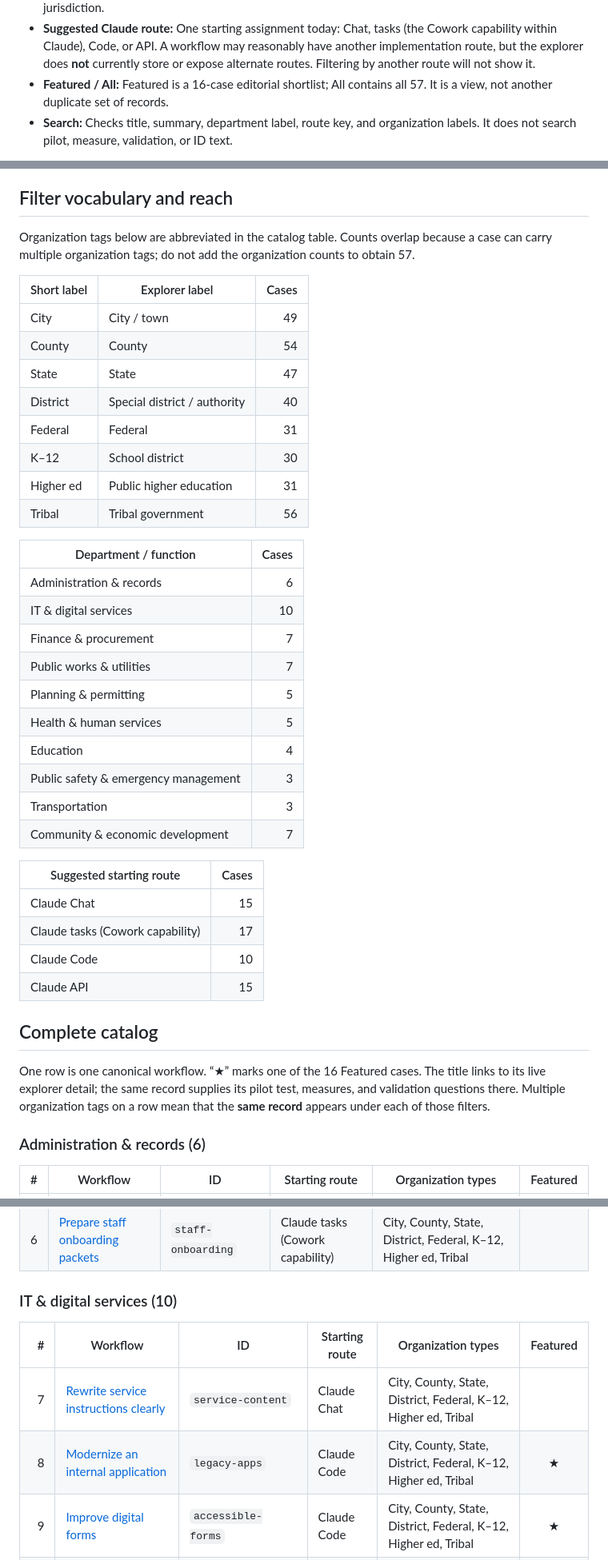
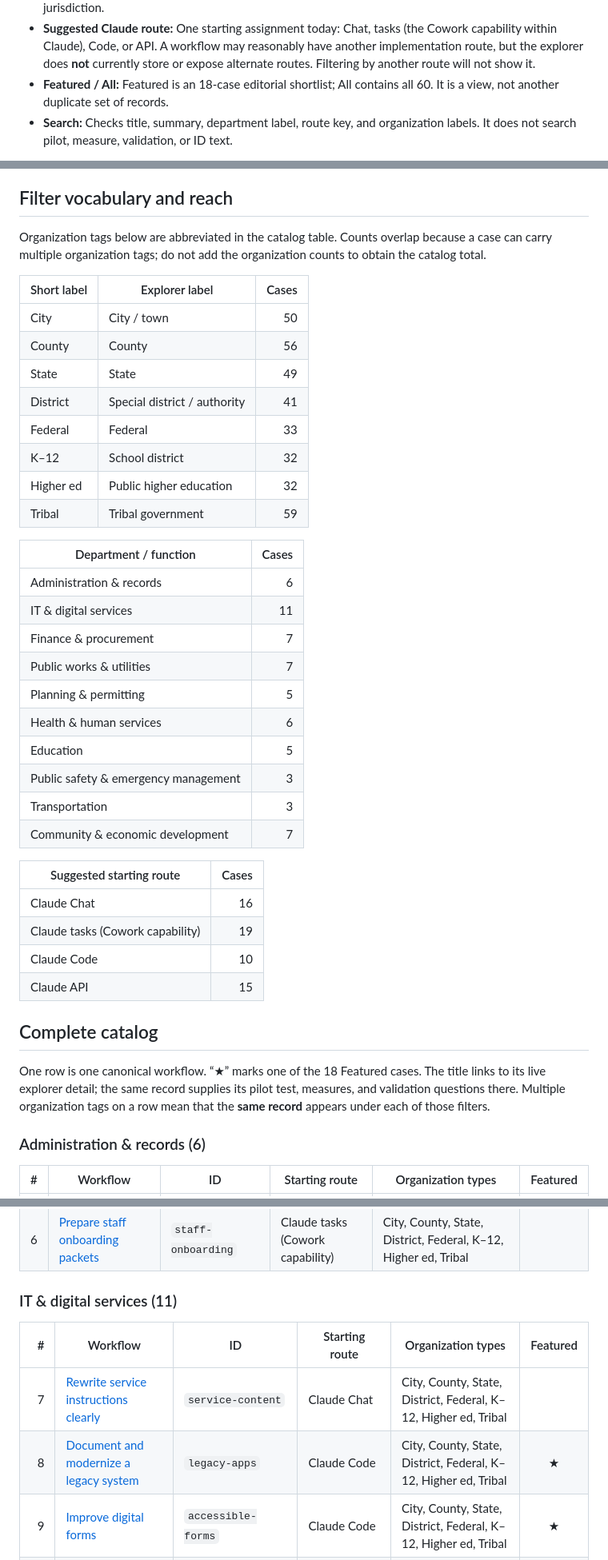
Before and after one commit to Jaybc25/ClaudeForGov, a Markdown page: USE_CASE_CATALOG.md, 3 parts joined by grey strips. Shown at 80% size. GitHub-like rendering.

```diff
--- a/USE_CASE_CATALOG.md
+++ b/USE_CASE_CATALOG.md
@@ -17,7 +17,7 @@ flowchart TD
 - **Organization type:** Multi-valued. A workflow can appear under City / town, County, State, Special district / authority, Federal, School district, Public higher education, and Tribal government at the same time. These are browsing fits, not mutually exclusive legal categories.
 - **Department or function:** One primary assignment today. It describes the work, not a mandatory agency org chart. For example, procurement may sit in finance, general services, or administration in a real jurisdiction.
 - **Suggested Claude route:** One starting assignment today: Chat, tasks (the Cowork capability within Claude), Code, or API. A workflow may reasonably have another implementation route, but the explorer does **not** currently store or expose alternate routes. Filtering by another route will not show it.
-- **Featured / All:** Featured is a 16-case editorial shortlist; All contains all 57. It is a view, not another duplicate set of records.
+- **Featured / All:** Featured is an 18-case editorial shortlist; All contains all 60. It is a view, not another duplicate set of records.
 - **Search:** Checks title, summary, department label, route key, and organization labels. It does not search pilot, measure, validation, or ID text.
 
 **Filter rule:** The selected organization, department, route, search text, and Featured/All view are combined with **AND**. An “All” setting removes that particular restriction. Organization membership itself is **OR** within a case: a case tagged City and County matches either organization selection. Each matching use case appears once, even if it has several organization tags.
@@ -26,42 +26,42 @@ For example, **Draft a procurement solicitation** appears in City, County, State
 
 ## Filter vocabulary and reach
 
-Organization tags below are abbreviated in the catalog table. Counts overlap because a case can carry multiple organization tags; do not add the organization counts to obtain 57.
+Organization tags below are abbreviated in the catalog table. Counts overlap because a case can carry multiple organization tags; do not add the organization counts to obtain the catalog total.
 
 | Short label | Explorer label | Cases |
 |---|---|---:|
-| City | City / town | 49 |
-| County | County | 54 |
-| State | State | 47 |
-| District | Special district / authority | 40 |
-| Federal | Federal | 31 |
-| K–12 | School district | 30 |
-| Higher ed | Public higher education | 31 |
-| Tribal | Tribal government | 56 |
+| City | City / town | 50 |
+| County | County | 56 |
+| State | State | 49 |
+| District | Special district / authority | 41 |
+| Federal | Federal | 33 |
+| K–12 | School district | 32 |
+| Higher ed | Public higher education | 32 |
+| Tribal | Tribal government | 59 |
 
 | Department / function | Cases |
 |---|---:|
 | Administration & records | 6 |
-| IT & digital services | 10 |
+| IT & digital services | 11 |
 | Finance & procurement | 7 |
 | Public works & utilities | 7 |
 | Planning & permitting | 5 |
-| Health & human services | 5 |
-| Education | 4 |
+| Health & human services | 6 |
+| Education | 5 |
 | Public safety & emergency management | 3 |
 | Transportation | 3 |
 | Community & economic development | 7 |
 
 | Suggested starting route | Cases |
 |---|---:|
-| Claude Chat | 15 |
-| Claude tasks (Cowork capability) | 17 |
+| Claude Chat | 16 |
+| Claude tasks (Cowork capability) | 19 |
 | Claude Code | 10 |
 | Claude API | 15 |
 
 ## Complete catalog
 
-One row is one canonical workflow. “★” marks one of the 16 Featured cases. The title links to its live explorer detail; the same record supplies its pilot test, measures, and validation questions there. Multiple organization tags on a row mean that the **same record** appears under each of those filters.
+One row is one canonical workflow. “★” marks one of the 18 Featured cases. The title links to its live explorer detail; the same record supplies its pilot test, measures, and validation questions there. Multiple organization tags on a row mean that the **same record** appears under each of those filters.
 
 ### Administration & records (6)
 
@@ -74,12 +74,12 @@ One row is one canonical workflow. “★” marks one of the 16 Featured cases.
 | 5 | [Assemble council and board packets](https://claude-for-gov.vercel.app/use-cases.html?view=all&case=agenda-packets) | `agenda-packets` | Claude tasks (Cowork capability) | City, County, District, K–12, Higher ed, Tribal | ★ |
 | 6 | [Prepare staff onboarding packets](https://claude-for-gov.vercel.app/use-cases.html?view=all&case=staff-onboarding) | `staff-onboarding` | Claude tasks (Cowork capability) | City, County, State, District, Federal, K–12, Higher ed, Tribal |  |
 
-### IT & digital services (10)
+### IT & digital services (11)
 
 | # | Workflow | ID | Starting route | Organization types | Featured |
 |---:|---|---|---|---|:---:|
 | 7 | [Rewrite service instructions clearly](https://claude-for-gov.vercel.app/use-cases.html?view=all&case=service-content) | `service-content` | Claude Chat | City, County, State, District, Federal, K–12, Higher ed, Tribal |  |
-| 8 | [Modernize an internal application](https://claude-for-gov.vercel.app/use-cases.html?view=all&case=legacy-apps) | `legacy-apps` | Claude Code | City, County, State, District, Federal, K–12, Higher ed, Tribal | ★ |
+| 8 | [Document and modernize a legacy system](https://claude-for-gov.vercel.app/use-cases.html?view=all&case=legacy-apps) | `legacy-apps` | Claude Code | City, County, State, District, Federal, K–12, Higher ed, Tribal | ★ |
 | 9 | [Improve digital forms](https://claude-for-gov.vercel.app/use-cases.html?view=all&case=accessible-forms) | `accessible-forms` | Claude Code | City, County, State, District, Federal, K–12, Higher ed, Tribal | ★ |
 | 10 | [Maintain agency integrations](https://claude-for-gov.vercel.app/use-cases.html?view=all&case=system-integration) | `system-integration` | Claude Code | City, County, State, District, Federal, K–12, Higher ed, Tribal |  |
 | 11 | [Expand software test coverage](https://claude-for-gov.vercel.app/use-cases.html?view=all&case=test-coverage) | `test-coverage` | Claude Code | City, County, State, District, Federal, K–12, Higher ed, Tribal |  |
```
Also changed, not shown: other parts of USE_CASE_CATALOG.md (+53 -46 lines).
